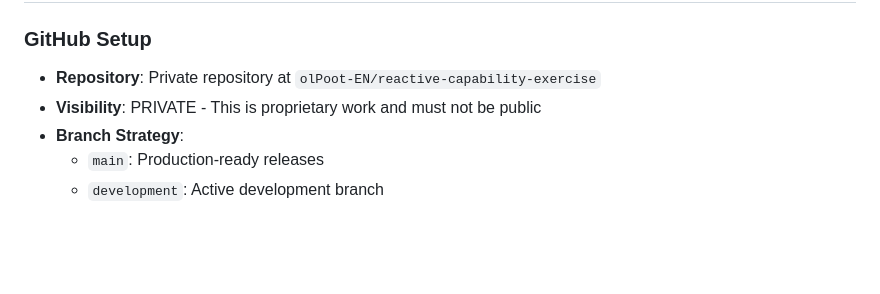
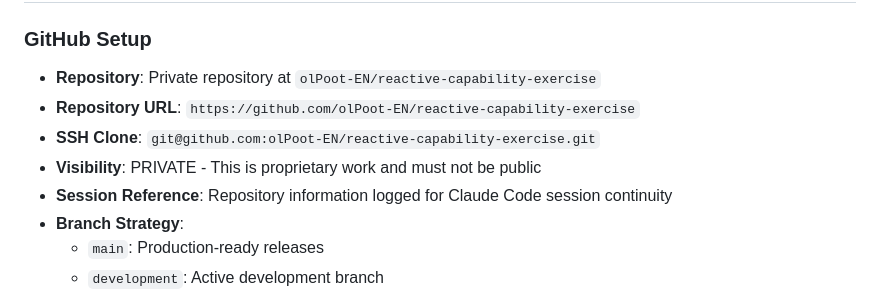
Before and after one commit to olPoot-EN/online-tuning-exercise-proof-of-concept, a Markdown page: CLAUDE.md, the part around the change. Rendered like a GitHub page; blank space fills up the shorter version.

Commit message:
Add repository URLs for session continuity
- Include GitHub repository URL and SSH clone address
- Document repository information for Claude Code session reference
- Ensure consistent access across development sessions

```diff
--- a/CLAUDE.md
+++ b/CLAUDE.md
@@ -12,7 +12,10 @@ This document contains development workflows, commands, and procedures for the R
 
 ### GitHub Setup
 - **Repository**: Private repository at `olPoot-EN/reactive-capability-exercise`
+- **Repository URL**: `https://github.com/olPoot-EN/reactive-capability-exercise`
+- **SSH Clone**: `git@github.com:olPoot-EN/reactive-capability-exercise.git`
 - **Visibility**: PRIVATE - This is proprietary work and must not be public
+- **Session Reference**: Repository information logged for Claude Code session continuity
 - **Branch Strategy**:
   - `main`: Production-ready releases
   - `development`: Active development branch
```
